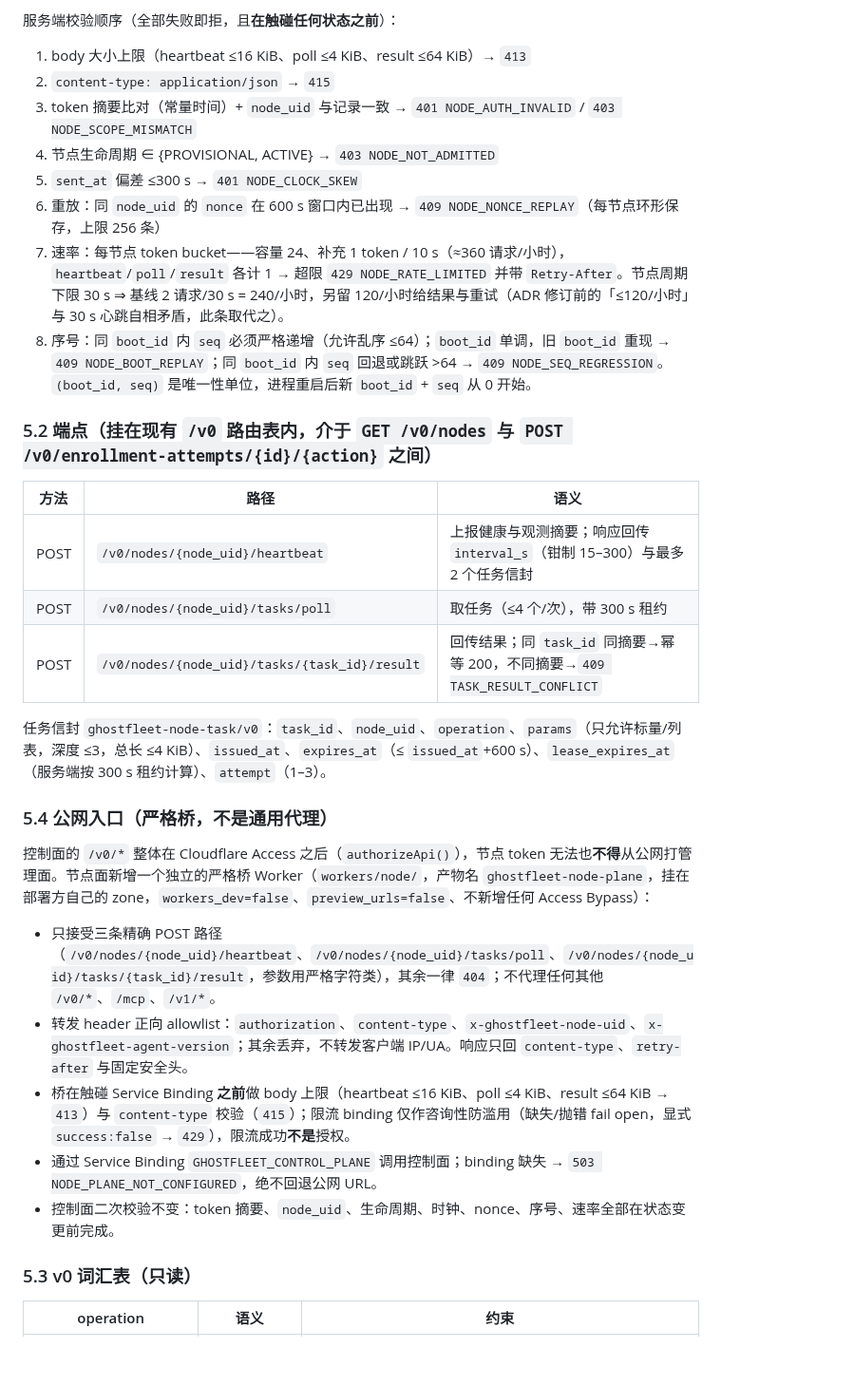
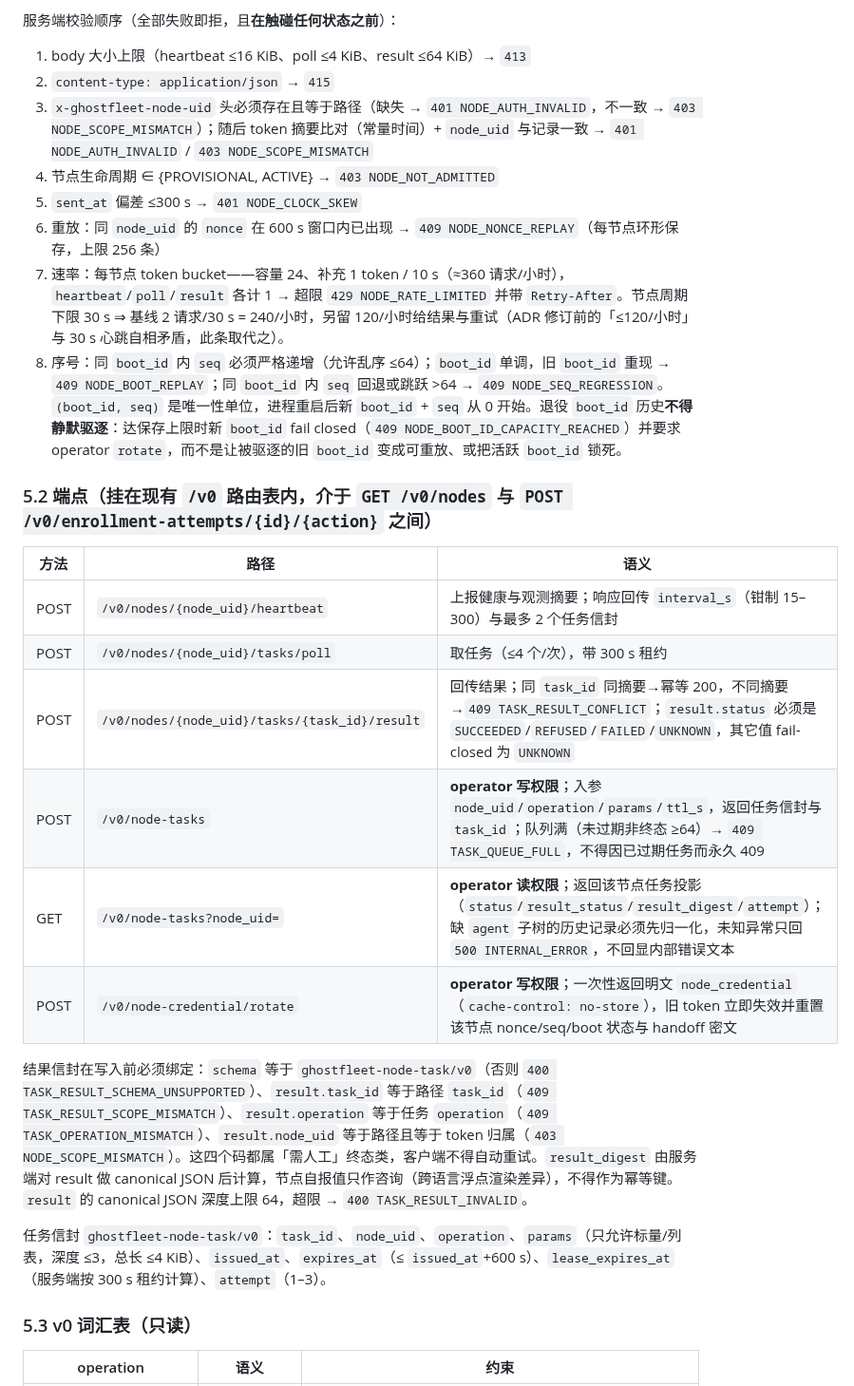
Before and after one commit to youling/ghostfleet, a Markdown page: docs/architecture/NODE_AGENT_V0.md, the part around one of its changes. Shown at 95% size. Rendered like a GitHub page; blank space fills up the shorter version.

```diff
--- a/docs/architecture/NODE_AGENT_V0.md
+++ b/docs/architecture/NODE_AGENT_V0.md
@@ -82,12 +82,12 @@ systemd --user (control account, Linger=yes)
 
 1. body 大小上限（heartbeat ≤16 KiB、poll ≤4 KiB、result ≤64 KiB）→ `413`
 2. `content-type: application/json` → `415`
-3. token 摘要比对（常量时间）+ `node_uid` 与记录一致 → `401 NODE_AUTH_INVALID` / `403 NODE_SCOPE_MISMATCH`
+3. `x-ghostfleet-node-uid` 头必须存在且等于路径（缺失 → `401 NODE_AUTH_INVALID`，不一致 → `403 NODE_SCOPE_MISMATCH`）；随后 token 摘要比对（常量时间）+ `node_uid` 与记录一致 → `401 NODE_AUTH_INVALID` / `403 NODE_SCOPE_MISMATCH`
 4. 节点生命周期 ∈ {PROVISIONAL, ACTIVE} → `403 NODE_NOT_ADMITTED`
 5. `sent_at` 偏差 ≤300 s → `401 NODE_CLOCK_SKEW`
 6. 重放：同 `node_uid` 的 `nonce` 在 600 s 窗口内已出现 → `409 NODE_NONCE_REPLAY`（每节点环形保存，上限 256 条）
 7. 速率：每节点 token bucket——容量 24、补充 1 token / 10 s（≈360 请求/小时），`heartbeat`/`poll`/`result` 各计 1 → 超限 `429 NODE_RATE_LIMITED` 并带 `Retry-After`。节点周期下限 30 s ⇒ 基线 2 请求/30 s = 240/小时，另留 120/小时给结果与重试（ADR 修订前的「≤120/小时」与 30 s 心跳自相矛盾，此条取代之）。
-8. 序号：同 `boot_id` 内 `seq` 必须严格递增（允许乱序 ≤64）；`boot_id` 单调，旧 `boot_id` 重现 → `409 NODE_BOOT_REPLAY`；同 `boot_id` 内 `seq` 回退或跳跃 >64 → `409 NODE_SEQ_REGRESSION`。`(boot_id, seq)` 是唯一性单位，进程重启后新 `boot_id` + `seq` 从 0 开始。
+8. 序号：同 `boot_id` 内 `seq` 必须严格递增（允许乱序 ≤64）；`boot_id` 单调，旧 `boot_id` 重现 → `409 NODE_BOOT_REPLAY`；同 `boot_id` 内 `seq` 回退或跳跃 >64 → `409 NODE_SEQ_REGRESSION`。`(boot_id, seq)` 是唯一性单位，进程重启后新 `boot_id` + `seq` 从 0 开始。退役 `boot_id` 历史**不得静默驱逐**：达保存上限时新 `boot_id` fail closed（`409 NODE_BOOT_ID_CAPACITY_REACHED`）并要求 operator `rotate`，而不是让被驱逐的旧 `boot_id` 变成可重放、或把活跃 `boot_id` 锁死。
 
 ### 5.2 端点（挂在现有 `/v0` 路由表内，介于 `GET /v0/nodes` 与 `POST /v0/enrollment-attempts/{id}/{action}` 之间）
 
@@ -95,19 +95,14 @@ systemd --user (control account, Linger=yes)
 | --- | --- | --- |
 | POST | `/v0/nodes/{node_uid}/heartbeat` | 上报健康与观测摘要；响应回传 `interval_s`（钳制 15–300）与最多 2 个任务信封 |
 | POST | `/v0/nodes/{node_uid}/tasks/poll` | 取任务（≤4 个/次），带 300 s 租约 |
-| POST | `/v0/nodes/{node_uid}/tasks/{task_id}/result` | 回传结果；同 `task_id` 同摘要→幂等 200，不同摘要→`409 TASK_RESULT_CONFLICT` |
+| POST | `/v0/nodes/{node_uid}/tasks/{task_id}/result` | 回传结果；同 `task_id` 同摘要→幂等 200，不同摘要→`409 TASK_RESULT_CONFLICT`；`result.status` 必须是 `SUCCEEDED`/`REFUSED`/`FAILED`/`UNKNOWN`，其它值 fail-closed 为 `UNKNOWN` |
+| POST | `/v0/node-tasks` | **operator 写权限**；入参 `node_uid`/`operation`/`params`/`ttl_s`，返回任务信封与 `task_id`；队列满（未过期非终态 ≥64）→ `409 TASK_QUEUE_FULL`，不得因已过期任务而永久 409 |
+| GET | `/v0/node-tasks?node_uid=` | **operator 读权限**；返回该节点任务投影（`status`/`result_status`/`result_digest`/`attempt`）；缺 `agent` 子树的历史记录必须先归一化，未知异常只回 `500 INTERNAL_ERROR`，不回显内部错误文本 |
+| POST | `/v0/node-credential/rotate` | **operator 写权限**；一次性返回明文 `node_credential`（`cache-control: no-store`），旧 token 立即失效并重置该节点 nonce/seq/boot 状态与 handoff 密文 |
+
+结果信封在写入前必须绑定：`schema` 等于 `ghostfleet-node-task/v0`（否则 `400 TASK_RESULT_SCHEMA_UNSUPPORTED`）、`result.task_id` 等于路径 `task_id`（`409 TASK_RESULT_SCOPE_MISMATCH`）、`result.operation` 等于任务 `operation`（`409 TASK_OPERATION_MISMATCH`）、`result.node_uid` 等于路径且等于 token 归属（`403 NODE_SCOPE_MISMATCH`）。这四个码都属「需人工」终态类，客户端不得自动重试。`result_digest` 由服务端对 result 做 canonical JSON 后计算，节点自报值只作咨询（跨语言浮点渲染差异），不得作为幂等键。`result` 的 canonical JSON 深度上限 64，超限 → `400 TASK_RESULT_INVALID`。
 
 任务信封 `ghostfleet-node-task/v0`：`task_id`、`node_uid`、`operation`、`params`（只允许标量/列表，深度 ≤3，总长 ≤4 KiB）、`issued_at`、`expires_at`（≤ `issued_at`+600 s）、`lease_expires_at`（服务端按 300 s 租约计算）、`attempt`（1–3）。
-
-### 5.4 公网入口（严格桥，不是通用代理）
-
-控制面的 `/v0/*` 整体在 Cloudflare Access 之后（`authorizeApi()`），节点 token 无法也**不得**从公网打管理面。节点面新增一个独立的严格桥 Worker（`workers/node/`，产物名 `ghostfleet-node-plane`，挂在部署方自己的 zone，`workers_dev=false`、`preview_urls=false`、不新增任何 Access Bypass）：
-
-- 只接受三条精确 POST 路径（`/v0/nodes/{node_uid}/heartbeat`、`/v0/nodes/{node_uid}/tasks/poll`、`/v0/nodes/{node_uid}/tasks/{task_id}/result`，参数用严格字符类），其余一律 `404`；不代理任何其他 `/v0/*`、`/mcp`、`/v1/*`。
-- 转发 header 正向 allowlist：`authorization`、`content-type`、`x-ghostfleet-node-uid`、`x-ghostfleet-agent-version`；其余丢弃，不转发客户端 IP/UA。响应只回 `content-type`、`retry-after` 与固定安全头。
-- 桥在触碰 Service Binding **之前**做 body 上限（heartbeat ≤16 KiB、poll ≤4 KiB、result ≤64 KiB → `413`）与 `content-type` 校验（`415`）；限流 binding 仅作咨询性防滥用（缺失/抛错 fail open，显式 `success:false` → `429`），限流成功**不是**授权。
-- 通过 Service Binding `GHOSTFLEET_CONTROL_PLANE` 调用控制面；binding 缺失 → `503 NODE_PLANE_NOT_CONFIGURED`，绝不回退公网 URL。
-- 控制面二次校验不变：token 摘要、`node_uid`、生命周期、时钟、nonce、序号、速率全部在状态变更前完成。
 
 ### 5.3 v0 词汇表（只读）
 
```
Also changed, not shown: other parts of docs/architecture/NODE_AGENT_V0.md (+17 -0 lines).
